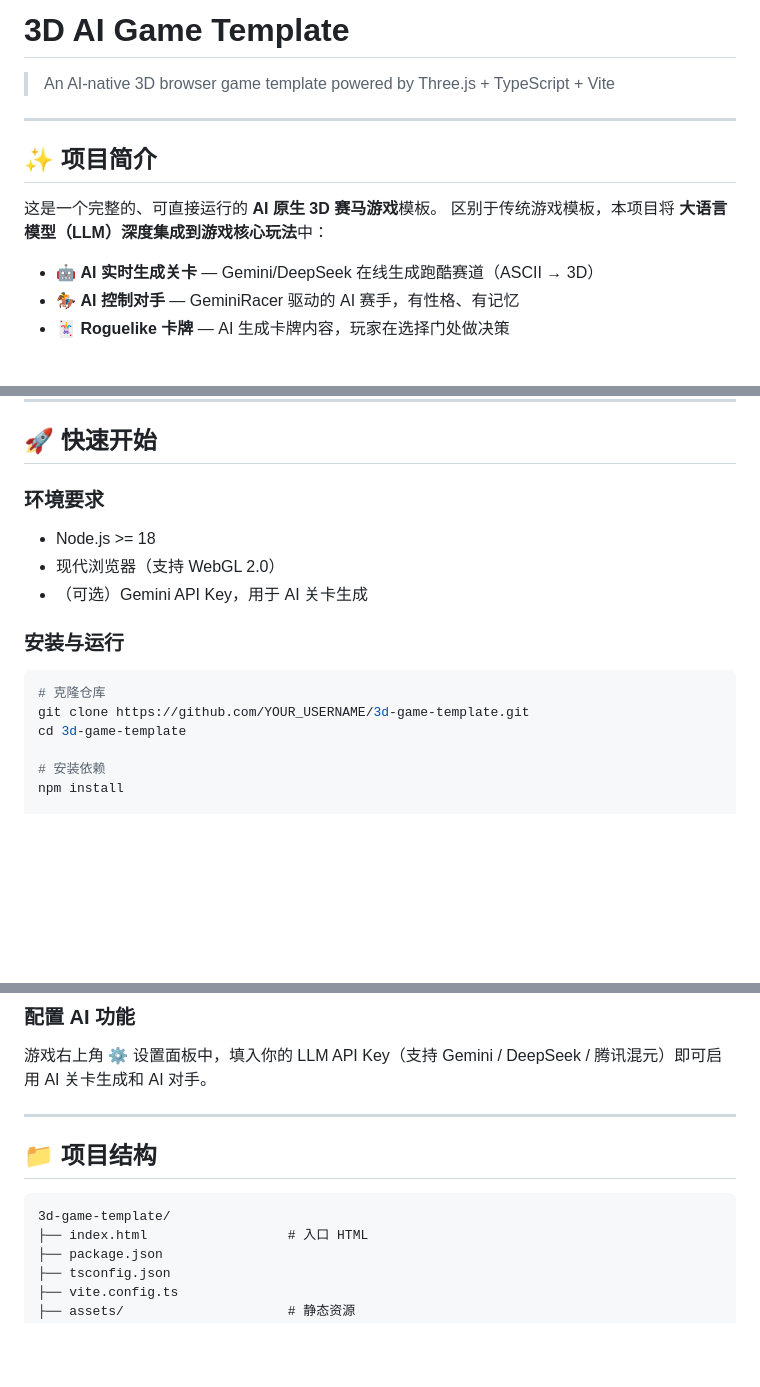
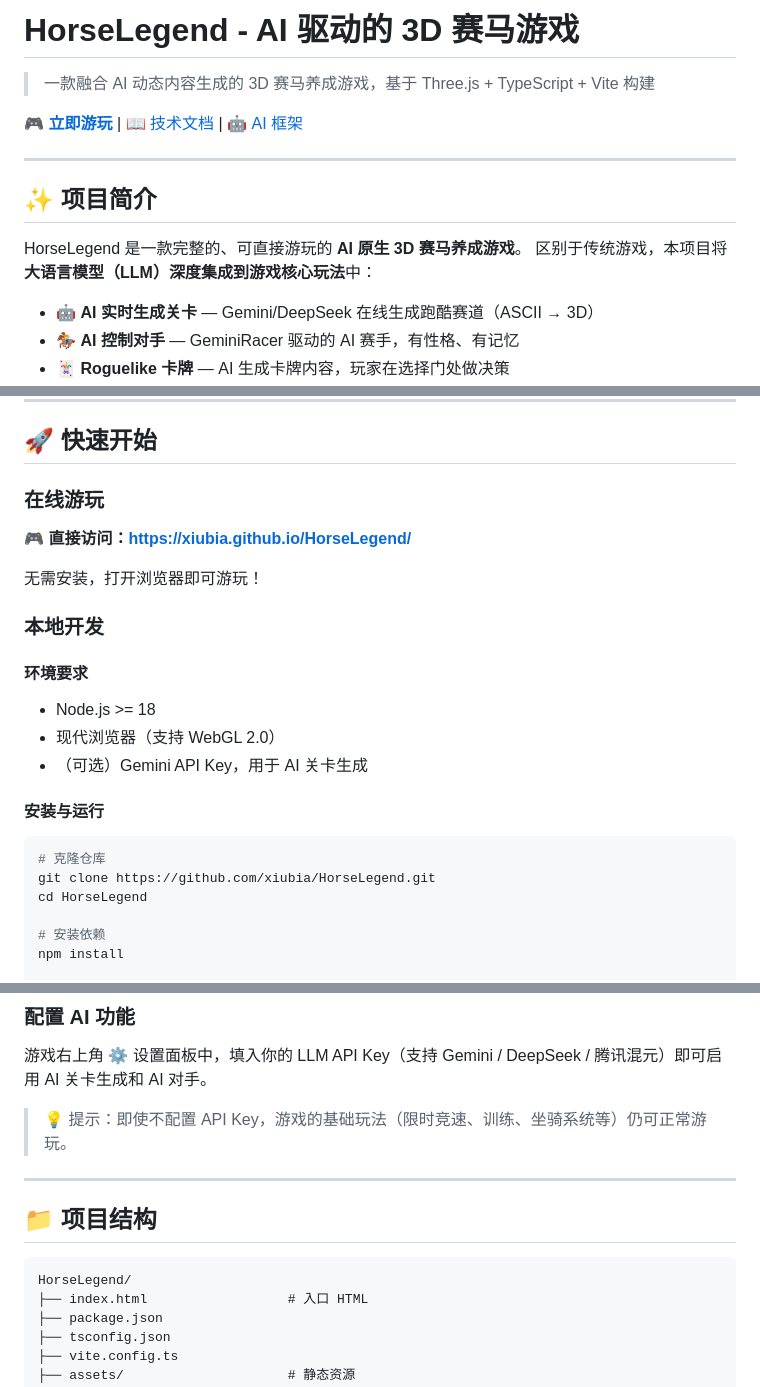
Before and after one commit to xiubia/HorseLegend, a Markdown page: README.md, 3 parts joined by grey strips. GitHub-like rendering; blank space fills up the shorter version.

Commit message:
docs: 更新 README - 添加在线游玩链接和优化描述
- 添加在线游玩链接 https://xiubia.github.io/HorseLegend/
- 更新项目标题为 HorseLegend
- 优化项目描述和快速开始部分
- 添加无 API Key 也可游玩的提示

````diff
--- a/README.md
+++ b/README.md
@@ -1,13 +1,15 @@
-# 3D AI Game Template
+# HorseLegend - AI 驱动的 3D 赛马游戏
 
-> An AI-native 3D browser game template powered by Three.js + TypeScript + Vite
+> 一款融合 AI 动态内容生成的 3D 赛马养成游戏，基于 Three.js + TypeScript + Vite 构建
+
+🎮 **[立即游玩](https://xiubia.github.io/HorseLegend/)** | 📖 [技术文档](docs/ARCHITECTURE.md) | 🤖 [AI 框架](docs/AI_NATIVE_FRAMEWORK.md)
 
 ---
 
 ## ✨ 项目简介
 
-这是一个完整的、可直接运行的 **AI 原生 3D 赛马游戏**模板。
-区别于传统游戏模板，本项目将 **大语言模型（LLM）深度集成到游戏核心玩法**中：
+HorseLegend 是一款完整的、可直接游玩的 **AI 原生 3D 赛马养成游戏**。
+区别于传统游戏，本项目将 **大语言模型（LLM）深度集成到游戏核心玩法**中：
 
 - 🤖 **AI 实时生成关卡** — Gemini/DeepSeek 在线生成跑酷赛道（ASCII → 3D）
 - 🏇 **AI 控制对手** — GeminiRacer 驱动的 AI 赛手，有性格、有记忆
@@ -51,18 +53,26 @@
 
 ## 🚀 快速开始
 
-### 环境要求
+### 在线游玩
+
+🎮 **直接访问：[https://xiubia.github.io/HorseLegend/](https://xiubia.github.io/HorseLegend/)**
+
+无需安装，打开浏览器即可游玩！
+
+### 本地开发
+
+#### 环境要求
 
 - Node.js >= 18
 - 现代浏览器（支持 WebGL 2.0）
 - （可选）Gemini API Key，用于 AI 关卡生成
 
-### 安装与运行
+#### 安装与运行
 
 ```bash
 # 克隆仓库
-git clone https://github.com/YOUR_USERNAME/3d-game-template.git
-cd 3d-game-template
+git clone https://github.com/xiubia/HorseLegend.git
+cd HorseLegend
 
 # 安装依赖
 npm install
@@ -81,12 +91,14 @@ npm run preview
 
 游戏右上角 ⚙ 设置面板中，填入你的 LLM API Key（支持 Gemini / DeepSeek / 腾讯混元）即可启用 AI 关卡生成和 AI 对手。
 
+> 💡 提示：即使不配置 API Key，游戏的基础玩法（限时竞速、训练、坐骑系统等）仍可正常游玩。
+
 ---
 
 ## 📁 项目结构
 
 ```
-3d-game-template/
+HorseLegend/
 ├── index.html                  # 入口 HTML
 ├── package.json
 ├── tsconfig.json
````
